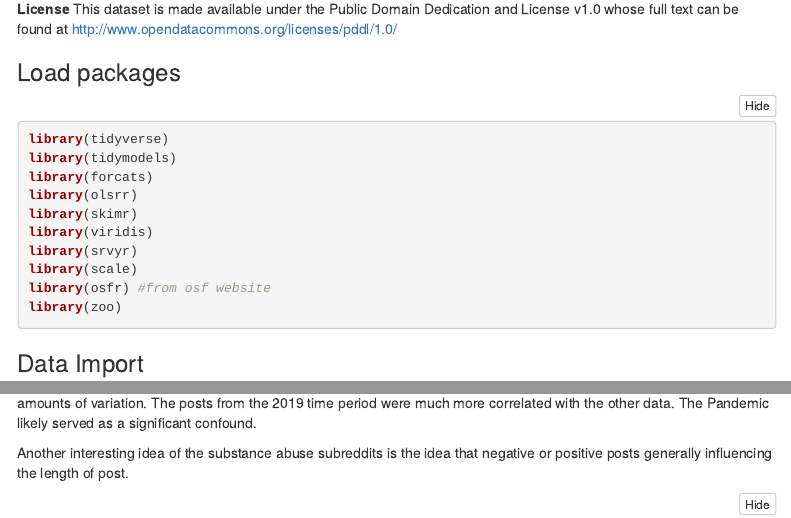
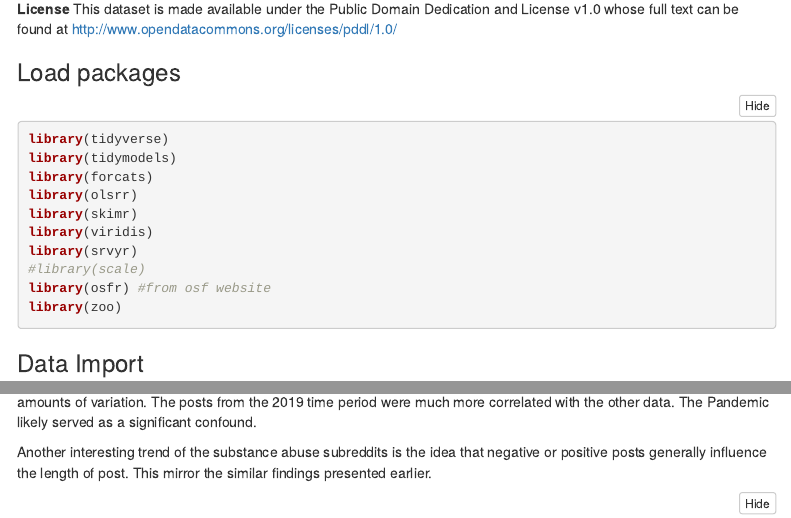
Before and after one commit to crvander/Pandemic_MentalHealthStudy, an R Markdown document (final_proj.Rmd): the page in a window 1100 px wide, from 1670 px down, and a second part further down, joined at a grey line. Rendered offline with R 4.5, knitr and Pandoc, with nearby package versions; folded parts are opened; some code elsewhere in the file could not run offline; menus at the side of the page are left out; common packages that the code uses without loading them are loaded.

Commit message:
Fixed sentence

````diff
--- a/final_proj.Rmd
+++ b/final_proj.Rmd
@@ -70,7 +70,7 @@ library(olsrr)
 library(skimr)
 library(viridis)
 library(srvyr)
-library(scale)
+#library(scale)
 library(osfr) #from osf website
 library(zoo)
 ```
@@ -407,7 +409,7 @@ use_senti2020
 ```
 Accounting for the two separate years, a similar model used between the two time periods explain significantly different amounts of variation. The posts from the 2019 time period were much more correlated with the other data. The Pandemic likely served as a significant confound.
 
-Another interesting idea of the substance abuse subreddits is the idea that negative or positive posts generally influencing the length of post.
+Another interesting trend of the substance abuse subreddits is the idea that negative or positive posts generally influence the length of post. This mirror the similar findings presented earlier.
 ```{r}
 len_predict2019 <- lm(n_words ~ sent_neg +
                             sent_neu +
````
Also changed, not shown: final_proj.Rmd (2 more changed lines).
